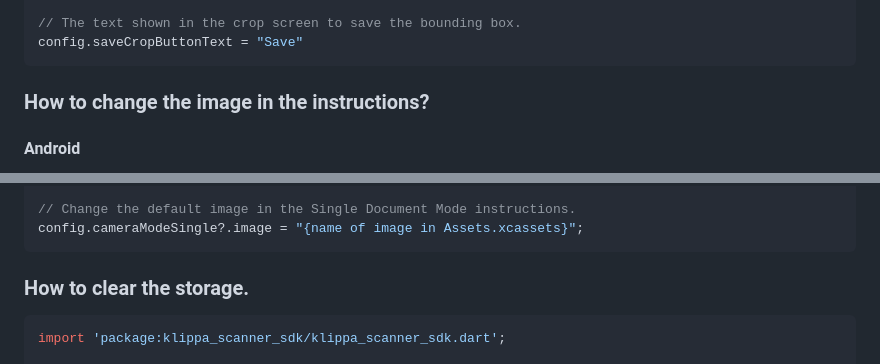
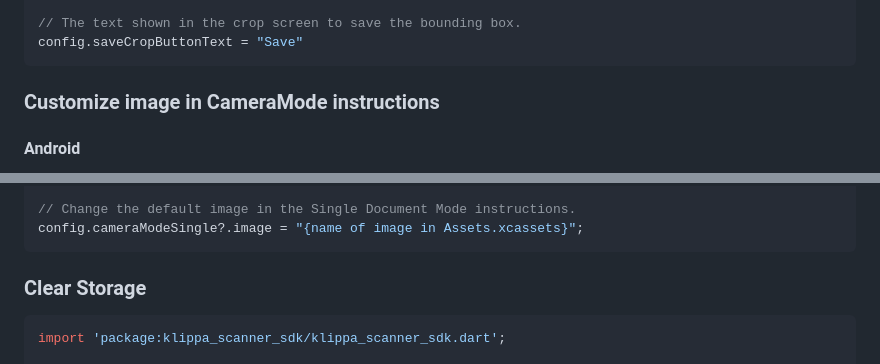
Before and after one commit to klippa-app/flutter-klippa-scanner-sdk, a Markdown page: README.md, 2 parts joined by grey strips. Rendered like a GitHub page.

````diff
--- a/README.md
+++ b/README.md
@@ -428,7 +428,7 @@ config.continueButtonText = "Continue"
 config.saveCropButtonText = "Save"
 ```
 
-### How to change the image in the instructions?
+### Customize image in CameraMode instructions
 
 #### Android
 
@@ -451,7 +451,7 @@ config.cameraModeMulti?.image = "{name of image in Assets.xcassets}";
 config.cameraModeSingle?.image = "{name of image in Assets.xcassets}";
 ```
 
-### How to clear the storage.
+### Clear Storage
 
 ```dart
 import 'package:klippa_scanner_sdk/klippa_scanner_sdk.dart';
````
Also changed, not shown: other parts of README.md (+3 -3 lines).
